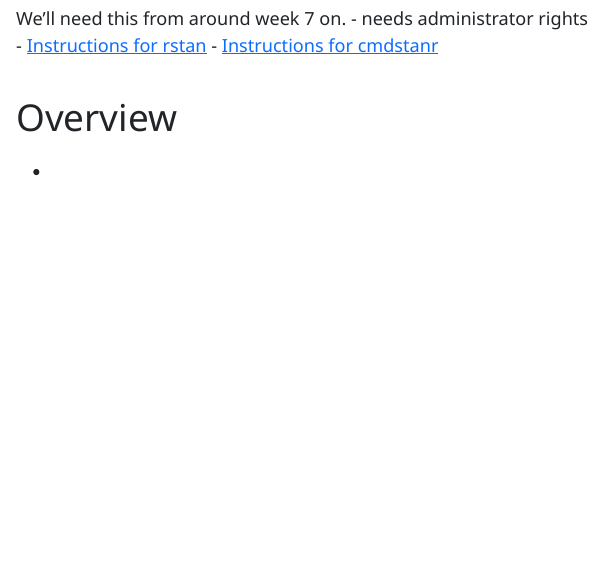
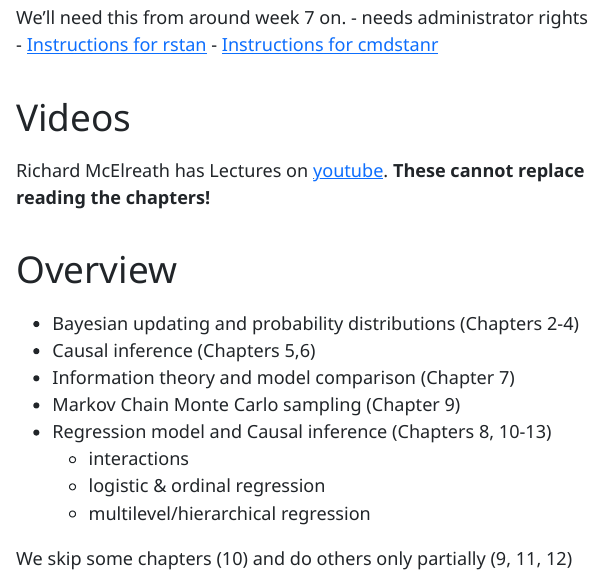
Before and after one commit to gbiele/StatRethink, a Quarto document (Orga/Orga.qmd): the page in a window 1100 px wide, from 1640 px down before the commit and from 1690 px down after it, so that both start at the same text. The pictures show the output file Orga/Orga.html that the author committed with the source, opened offline; menus at the side of the page are left out; long lines of code are wrapped.

Commit message:
update orga doc

```diff
--- a/Orga/Orga.qmd
+++ b/Orga/Orga.qmd
@@ -65,7 +65,19 @@ We'll need this from around week 7 on.
 - [Instructions for rstan](https://mc-stan.org/users/interfaces/rstan.html)
 - [Instructions for cmdstanr](https://mc-stan.org/cmdstanr/)
 
+# Videos
+
+Richard McElreath has Lectures on [youtube](https://www.youtube.com/watch?v=FdnMWdICdRs&list=PLDcUM9US4XdPz-KxHM4XHt7uUVGWWVSus). **These cannot replace reading the chapters!**
 
 # Overview
 
--
+- Bayesian updating and probability distributions (Chapters 2-4)
+- Causal inference (Chapters 5,6)
+- Information theory and model comparison (Chapter 7)
+- Markov Chain Monte Carlo sampling (Chapter 9)
+- Regression model and Causal inference (Chapters 8, 10-13)
+  - interactions
+  - logistic & ordinal regression
+  - multilevel/hierarchical regression
+
+We skip some chapters (10) and do others only partially (9, 11, 12)
```
Also changed, not shown: Orga/Orga.html, Orga/Orga.qmd (2 more changed lines).
